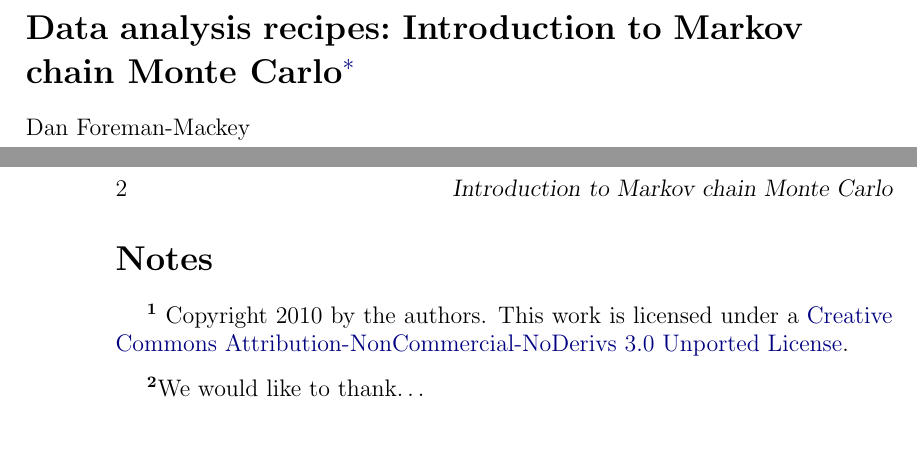
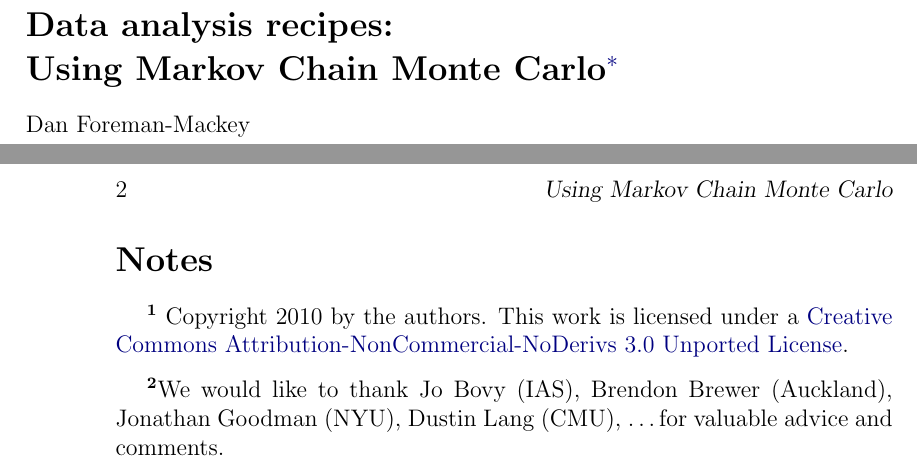
Before and after one commit to davidwhogg/mcmc, a LaTeX paper (mcmc.tex): two parts of pages 1 and 2 of 3, joined at a grey line, cut so that both start at the same text, the shorter picture padded with empty space. Compiled offline with pdfLaTeX.

Commit message:
title and acks

```diff
--- a/mcmc.tex
+++ b/mcmc.tex
@@ -2,13 +2,13 @@
 
 \usepackage{styles/dar_endnotes}
 
-\newcommand{\this}{Introduction to Markov chain Monte Carlo}
+\newcommand{\this}{Using Markov Chain Monte Carlo}
 \include{styles/dar}
 
 \begin{document}
 
 \thispagestyle{plain}\raggedbottom
-\section*{Data analysis recipes:\ \this\footnotemark}
+\section*{Data analysis recipes:\\ \this\footnotemark}
 
 \footnotetext{%
     The notes begin on page~\pageref{note:first}, including the
@@ -18,8 +18,13 @@
             Creative Commons Attribution-NonCommercial-NoDerivs 3.0 Unported
             License}.}
     and the acknowledgements\note{%
-        We would like to thank\ldots
-    }.
+        We would like to thank
+          Jo Bovy (IAS),
+          Brendon Brewer (Auckland),
+          Jonathan Goodman (NYU),
+          Dustin Lang (CMU),
+          \ldots
+        for valuable advice and comments.}.
 }
 
 \noindent
```
